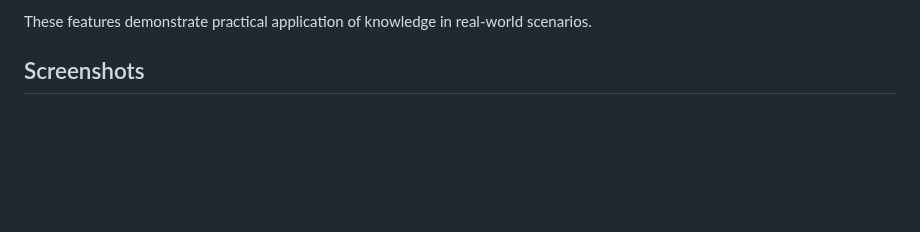
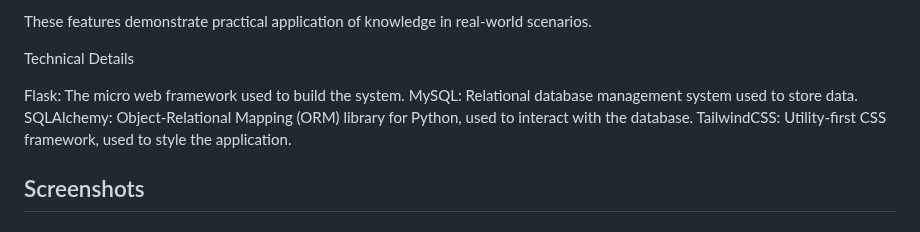
Before and after one commit to thawancomt/Sistem-Store, a Markdown page: README.md, the part around the change. GitHub-like rendering; blank space fills up the shorter version.

```diff
--- a/README.md
+++ b/README.md
@@ -19,6 +19,13 @@ An ERP system built with Flask, Python, JavaScript, TailwindCSS, MySQL, SQLAlche
 - **Article Unit Management:** Create units, aliases, and descriptions for articles.
 
 These features demonstrate practical application of knowledge in real-world scenarios.
+
+Technical Details
+
+Flask: The micro web framework used to build the system.
+MySQL: Relational database management system used to store data.
+SQLAlchemy: Object-Relational Mapping (ORM) library for Python, used to interact with the database.
+TailwindCSS: Utility-first CSS framework, used to style the application.
 
 ## Screenshots
 
```
